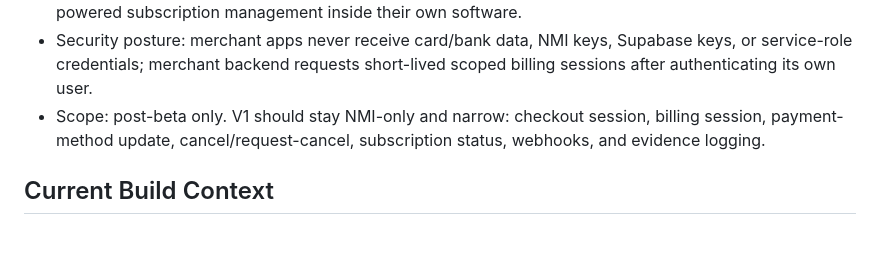
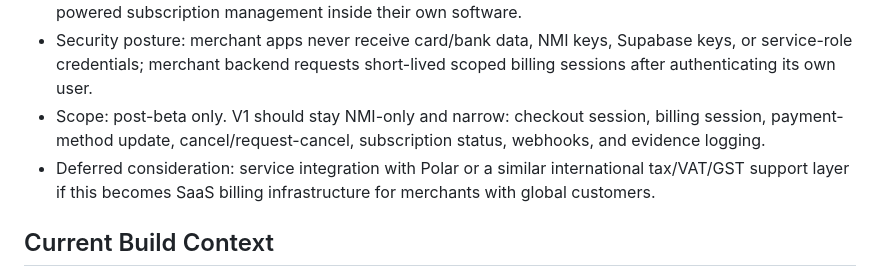
Before and after one commit to Pkorn79/ScaleSafe, a Markdown page: docs/CLAUDE_CODE_CODEX_LOG.md, the part around the change. Drawn GitHub-style; blank space fills up the shorter version.

```diff
--- a/docs/CLAUDE_CODE_CODEX_LOG.md
+++ b/docs/CLAUDE_CODE_CODEX_LOG.md
@@ -26,6 +26,7 @@ Do not include secrets, `.env` values, tokens, database credentials, or customer
 - Concept: ScaleSafe can provide checkout sessions, billing management sessions, subscription status, external customer mapping, merchant webhooks, and evidence logging for merchants who want NMI-powered subscription management inside their own software.
 - Security posture: merchant apps never receive card/bank data, NMI keys, Supabase keys, or service-role credentials; merchant backend requests short-lived scoped billing sessions after authenticating its own user.
 - Scope: post-beta only. V1 should stay NMI-only and narrow: checkout session, billing session, payment-method update, cancel/request-cancel, subscription status, webhooks, and evidence logging.
+- Deferred consideration: service integration with Polar or a similar international tax/VAT/GST support layer if this becomes SaaS billing infrastructure for merchants with global customers.
 
 ## Current Build Context
 
```
Also changed, not shown: docs/PROJECT_DECISIONS.md (+1 -0 lines).
